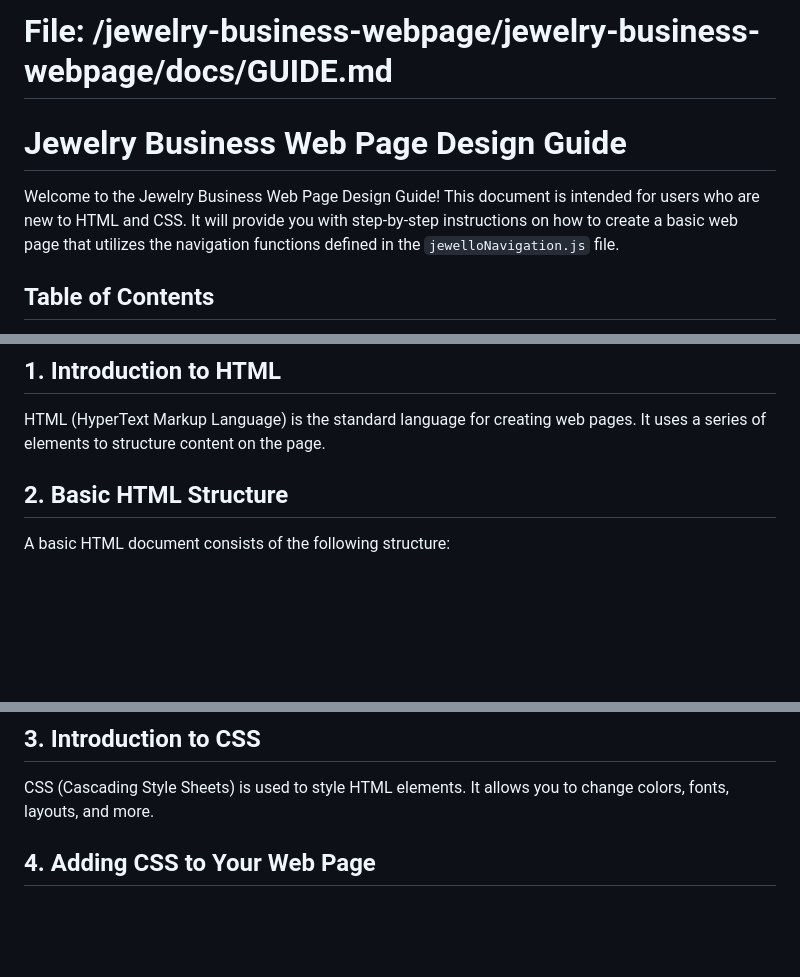
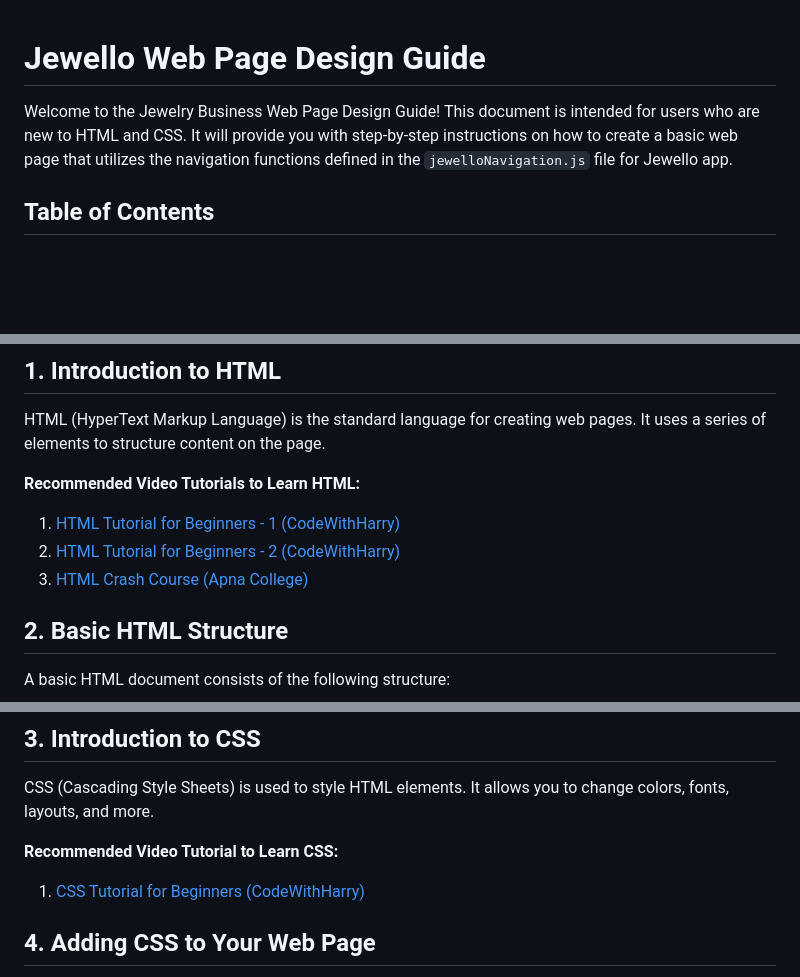
Before and after one commit to Aj8520/htmldemo, a Markdown page: docs/GUIDE.md, 3 parts joined by grey strips. Rendered like a GitHub page; blank space fills up the shorter version.

Commit message:
code commited for  video references

```diff
--- a/docs/GUIDE.md
+++ b/docs/GUIDE.md
@@ -1,8 +1,7 @@
-# File: /jewelry-business-webpage/jewelry-business-webpage/docs/GUIDE.md
 
-# Jewelry Business Web Page Design Guide
+# Jewello Web Page Design Guide
 
-Welcome to the Jewelry Business Web Page Design Guide! This document is intended for users who are new to HTML and CSS. It will provide you with step-by-step instructions on how to create a basic web page that utilizes the navigation functions defined in the `jewelloNavigation.js` file.
+Welcome to the Jewelry Business Web Page Design Guide! This document is intended for users who are new to HTML and CSS. It will provide you with step-by-step instructions on how to create a basic web page that utilizes the navigation functions defined in the `jewelloNavigation.js` file for Jewello app.
 
 ## Table of Contents
 1. Introduction to HTML
@@ -15,6 +14,11 @@ Welcome to the Jewelry Business Web Page Design Guide! This document is intended
 
 ## 1. Introduction to HTML
 HTML (HyperText Markup Language) is the standard language for creating web pages. It uses a series of elements to structure content on the page.
+
+**Recommended Video Tutorials to Learn HTML:**
+1. [HTML Tutorial for Beginners - 1 (CodeWithHarry)](https://youtu.be/HcOc7P5BMi4?si=ws4zplrYn0oXQDMC)
+2. [HTML Tutorial for Beginners - 2 (CodeWithHarry)](https://youtu.be/Ut4RpySLM6Y?si=q0Q-kLfLAHvvavpm)
+3. [HTML Crash Course (Apna College)](https://youtu.be/4dprtEzunIk?si=w9JiB5by79iOUrld)
 
 ## 2. Basic HTML Structure
 A basic HTML document consists of the following structure:
@@ -48,6 +52,9 @@ A basic HTML document consists of the following structure:
 
 ## 3. Introduction to CSS
 CSS (Cascading Style Sheets) is used to style HTML elements. It allows you to change colors, fonts, layouts, and more.
+
+**Recommended Video Tutorial to Learn CSS:**
+1. [CSS Tutorial for Beginners (CodeWithHarry)](https://youtu.be/K1naz9wBwKU?si=L8MVi2pT17bsrHET)
 
 ## 4. Adding CSS to Your Web Page
 You can add CSS to your web page by creating a separate CSS file (e.g., `styles.css`) and linking it in the `<head>` section of your HTML document. Here’s a simple example of CSS:
```
